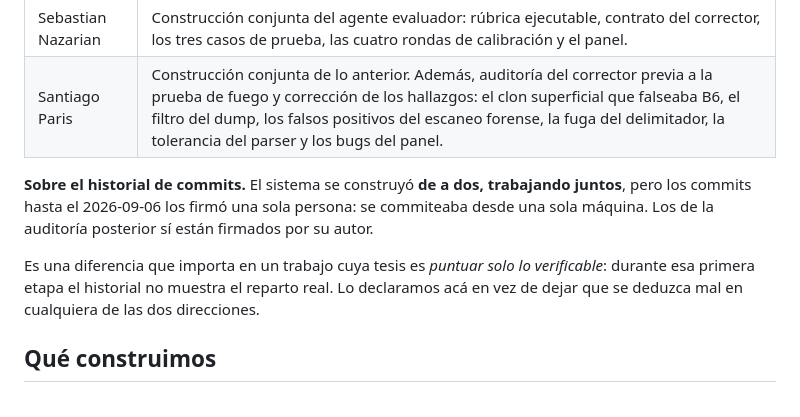
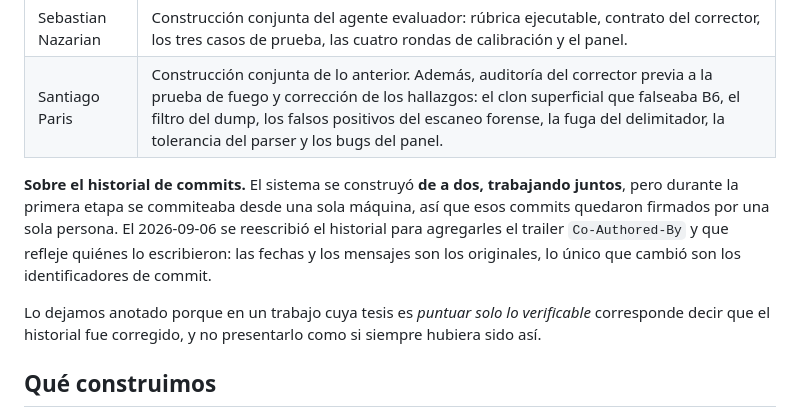
Before and after one commit to sspp404/parcial-agente-evaluador, a Markdown page: README.md, the part around the change. Drawn GitHub-style.

Commit message:
docs: el historial ya refleja la coautoria
Reescrito el historial para agregar Co-Authored-By a los commits de la primera
etapa, que se construyo de a dos pero se commiteaba desde una sola maquina. El
parrafo del README describia el repositorio de antes; ahora describe el de
ahora, y dice explicitamente que el historial fue corregido en vez de
presentarlo como si siempre hubiera sido asi.

```diff
--- a/README.md
+++ b/README.md
@@ -10,17 +10,13 @@
 | Santiago Paris | Construcción conjunta de lo anterior. Además, auditoría del corrector previa a la prueba de fuego y corrección de los hallazgos: el clon superficial que falseaba B6, el filtro del dump, los falsos positivos del escaneo forense, la fuga del delimitador, la tolerancia del parser y los bugs del panel. |
 
 **Sobre el historial de commits.** El sistema se construyó **de a dos, trabajando juntos**, pero
-los commits hasta el 2026-09-06 los firmó una sola persona: se commiteaba desde una sola máquina.
-Los de la auditoría posterior sí están firmados por su autor.
+durante la primera etapa se commiteaba desde una sola máquina, así que esos commits quedaron
+firmados por una sola persona. El 2026-09-06 se reescribió el historial para agregarles el trailer
+`Co-Authored-By` y que refleje quiénes lo escribieron: las fechas y los mensajes son los originales,
+lo único que cambió son los identificadores de commit.
 
-Es una diferencia que importa en un trabajo cuya tesis es *puntuar solo lo verificable*: durante
-esa primera etapa el historial no muestra el reparto real. Lo declaramos acá en vez de dejar que
-se deduzca mal en cualquiera de las dos direcciones.
-
-<!-- PENDIENTE: correr la reescritura de historial que agrega Co-Authored-By a los commits
-     anteriores al 2026-09-06 y, cuando esté hecha, reemplazar el párrafo de arriba por la
-     versión que dice que el historial ya lo refleja. Mientras no esté hecha, este texto es el
-     que corresponde: describe el repositorio como está, no como va a quedar. -->
+Lo dejamos anotado porque en un trabajo cuya tesis es *puntuar solo lo verificable* corresponde
+decir que el historial fue corregido, y no presentarlo como si siempre hubiera sido así.
 
 ## Qué construimos
 
```
